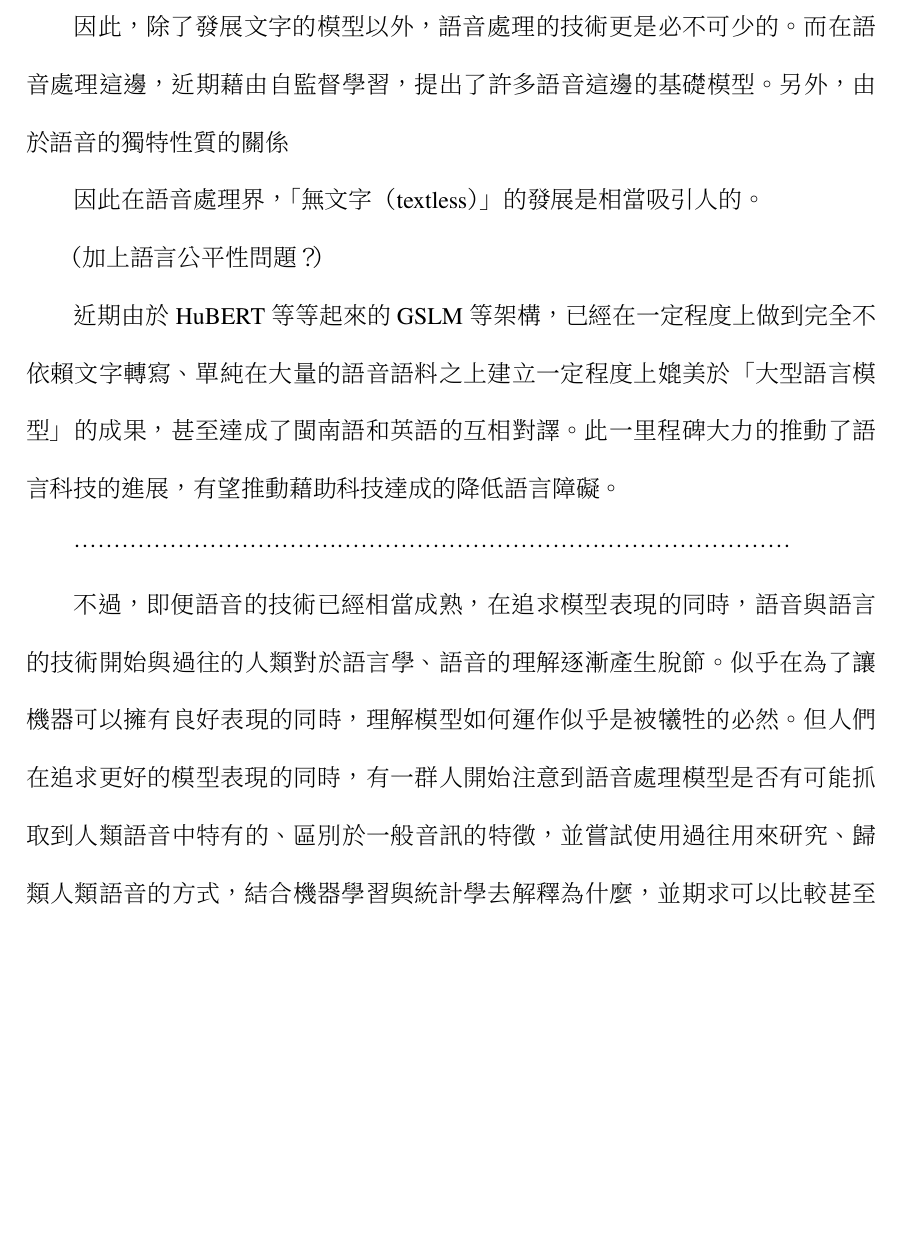
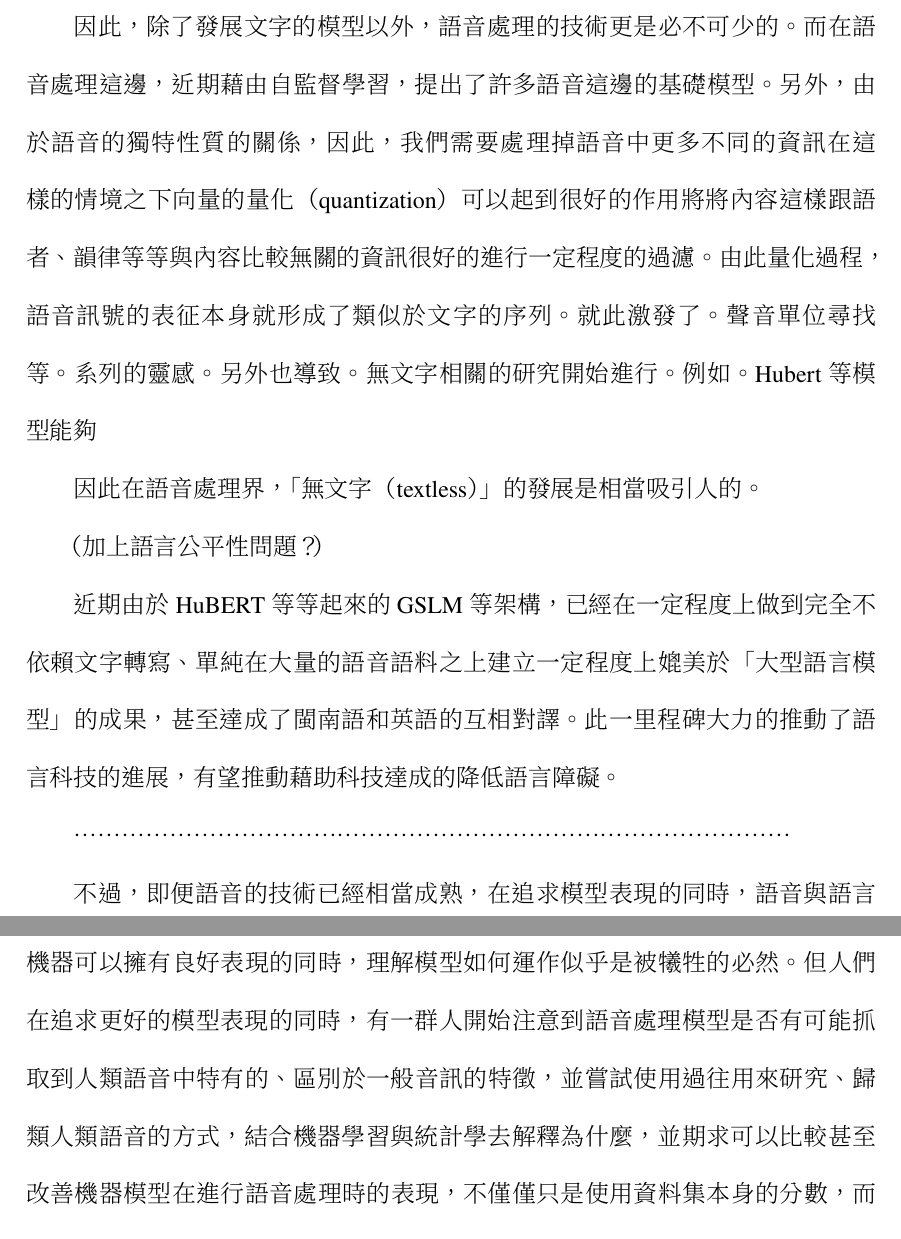
Before and after one commit to jeffeuxMartin/truth_report_research, a LaTeX thesis (thesis.tex, which reads chapters/chapter0.tex): part of page 2 of 13 before the commit and two parts of pages 2 and 3 of 13 after it, the two joined at a grey line, cut so that both start at the same text, the shorter picture padded with empty space. The pictures show the PDF file thesis.pdf that the author committed with the source.

Commit message:
西元2024年05月08日 (週三) 23時27分49秒 CST

```diff
--- a/chapters/chapter0.tex
+++ b/chapters/chapter0.tex
@@ -15,7 +15,7 @@
     因此，除了發展文字的模型以外，語音處理的技術更是必不可少的。
 而在語音處理這邊，近期藉由自監督學習，提出了許多語音這邊的基礎模型。
 % 這部分跟前面重疊到了
-另外，由於語音的獨特性質的關係
+另外，由於語音的獨特性質的關係，因此，我們需要處理掉語音中更多不同的資訊 在這樣的情境之下 向量的量化（quantization）可以起到很好的作用 將 將內容這樣跟語者、韻律等等與內容比較無關的資訊很好的進行一定程度的過濾。 由此量化過程，語音訊號的表征本身就形成了類似於文字的 序列。 就此激發了。 聲音單位尋找等。 系列的靈感。 另外 也導致。 無文字相關的 研究開始進行。 例如。 Hubert 等模型能夠
 
     因此在語音處理界，「無文字（textless）」的發展是相當吸引人的。
 
```
Also changed, not shown: thesis.pdf, 1 other file.
